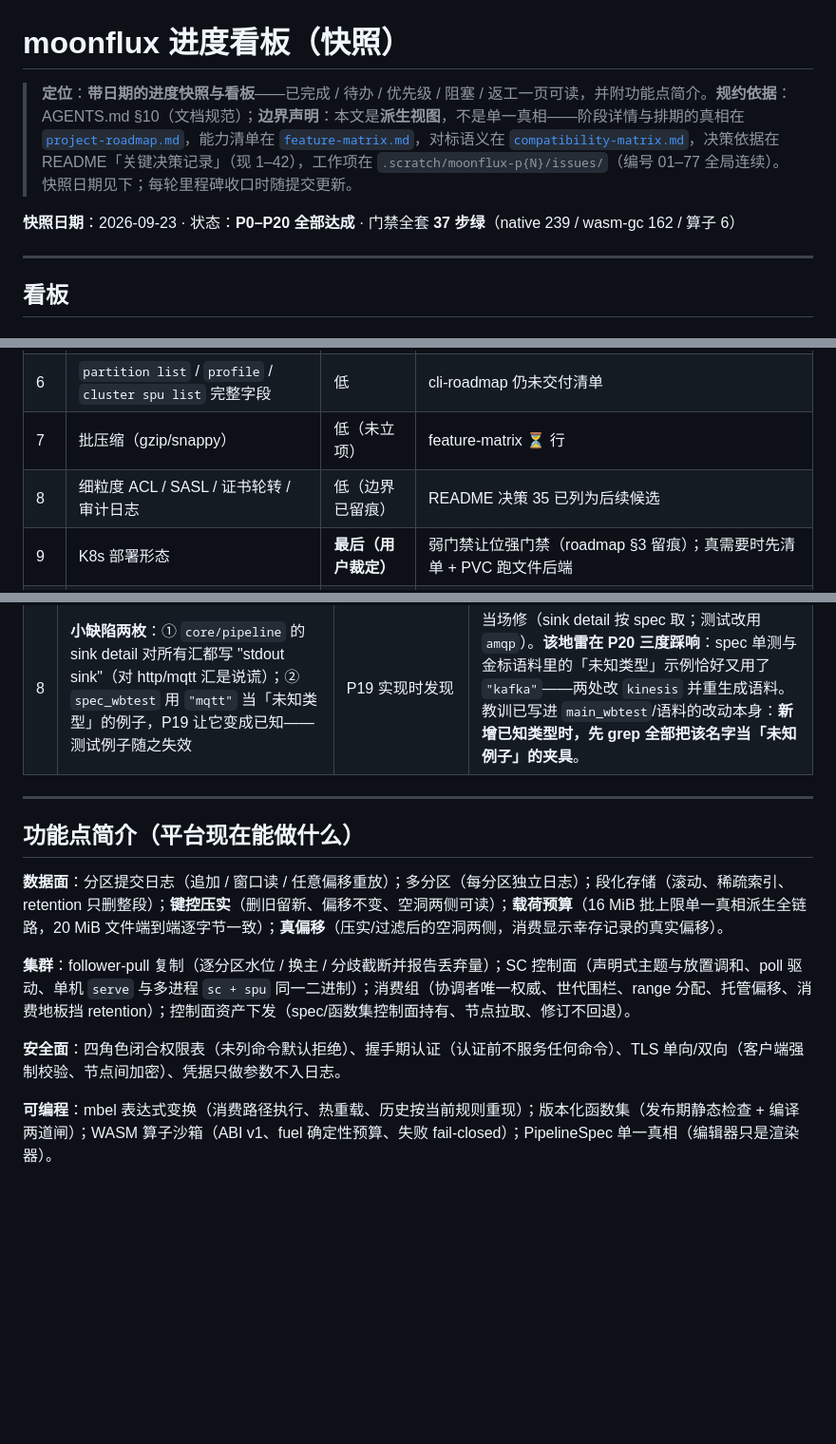
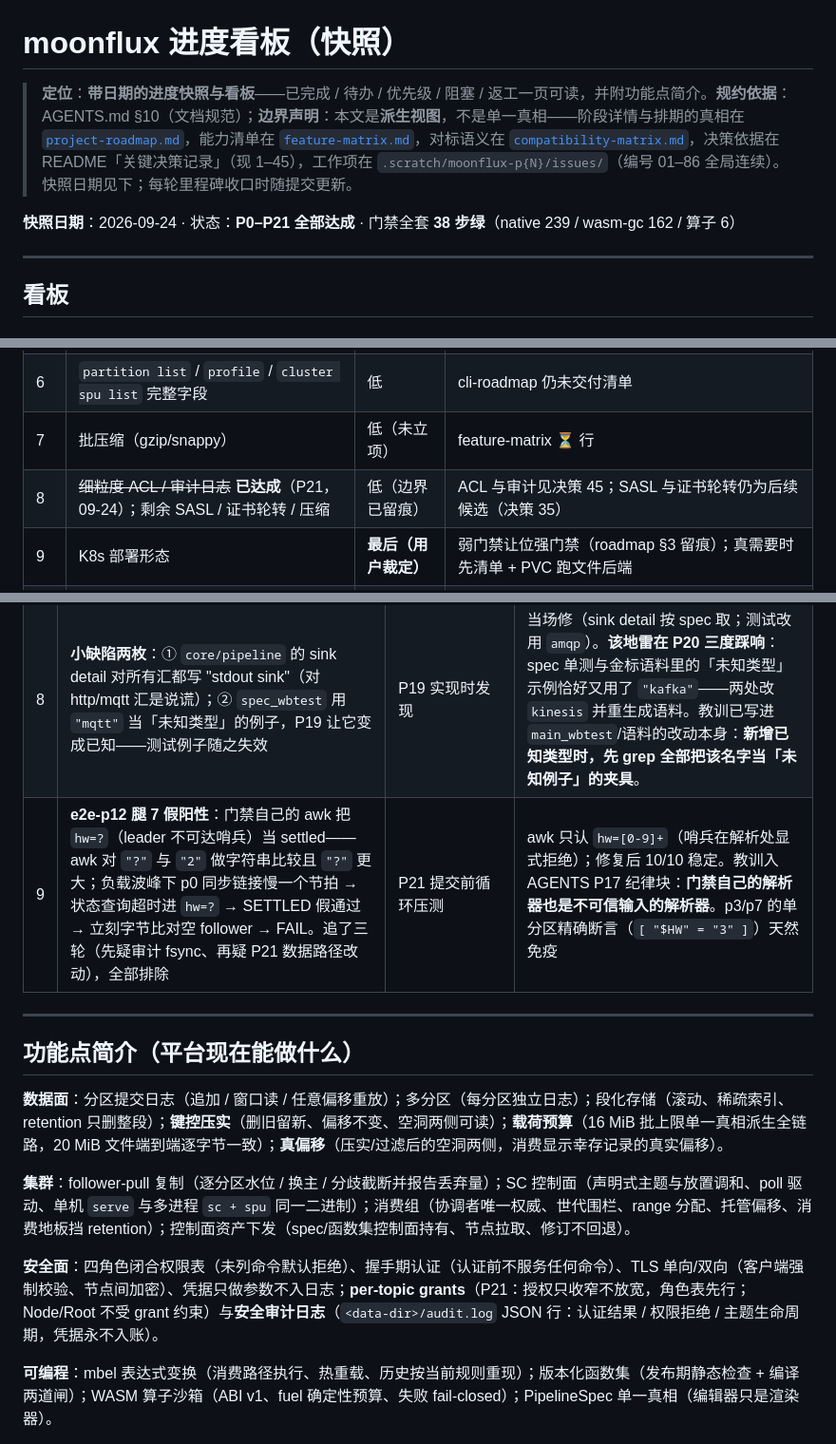
Before and after one commit to dimon-83/moonflux, a Markdown page: docs/progress-board.md, 3 parts joined by grey strips. Shown at 95% size. Drawn GitHub-style; blank space fills up the shorter version.

Commit message:
Board: P21 closed out — all four lanes moved
Snapshot to 2026-09-24 / P0–P21 / 38 gate steps; the done table gains
the grants+audit row; backlog item 8 strikes ACL and audit (SASL and
cert rotation remain candidates); the rework ledger records the leg-7
awk false-positive — the gate's own parser counted an unreachable
leader's hw=? as settled, which is why the flake took three rounds to
pin down.

```diff
--- a/docs/progress-board.md
+++ b/docs/progress-board.md
@@ -1,8 +1,8 @@
 # moonflux 进度看板（快照）
 
-> **定位**：**带日期的进度快照与看板**——已完成 / 待办 / 优先级 / 阻塞 / 返工一页可读，并附功能点简介。**规约依据**：AGENTS.md §10（文档规范）；**边界声明**：本文是**派生视图**，不是单一真相——阶段详情与排期的真相在 [`project-roadmap.md`](project-roadmap.md)，能力清单在 [`feature-matrix.md`](feature-matrix.md)，对标语义在 [`compatibility-matrix.md`](compatibility-matrix.md)，决策依据在 README「关键决策记录」（现 1–42），工作项在 `.scratch/moonflux-p{N}/issues/`（编号 01–77 全局连续）。快照日期见下；每轮里程碑收口时随提交更新。
+> **定位**：**带日期的进度快照与看板**——已完成 / 待办 / 优先级 / 阻塞 / 返工一页可读，并附功能点简介。**规约依据**：AGENTS.md §10（文档规范）；**边界声明**：本文是**派生视图**，不是单一真相——阶段详情与排期的真相在 [`project-roadmap.md`](project-roadmap.md)，能力清单在 [`feature-matrix.md`](feature-matrix.md)，对标语义在 [`compatibility-matrix.md`](compatibility-matrix.md)，决策依据在 README「关键决策记录」（现 1–45），工作项在 `.scratch/moonflux-p{N}/issues/`（编号 01–86 全局连续）。快照日期见下；每轮里程碑收口时随提交更新。
 
-**快照日期**：2026-09-23 · 状态：**P0–P20 全部达成** · 门禁全套 **37 步绿**（native 239 / wasm-gc 162 / 算子 6）
+**快照日期**：2026-09-24 · 状态：**P0–P21 全部达成** · 门禁全套 **38 步绿**（native 239 / wasm-gc 162 / 算子 6）
 
 ---
 
@@ -45,7 +46,7 @@
 | 5 | cli-roadmap §3.3.1 过时注 | 低（卫生） | `partition list` 的理由注（「多分区存储未落地」）在 P7/P8 后已不成立；缺的只是命令本身 |
 | 6 | `partition list` / `profile` / `cluster spu list` 完整字段 | 低 | cli-roadmap 仍未交付清单 |
 | 7 | 批压缩（gzip/snappy） | 低（未立项） | feature-matrix ⏳ 行 |
-| 8 | 细粒度 ACL / SASL / 证书轮转 / 审计日志 | 低（边界已留痕） | README 决策 35 已列为后续候选 |
+| 8 | ~~细粒度 ACL / 审计日志~~ **已达成**（P21，09-24）；剩余 SASL / 证书轮转 / 压缩 | 低（边界已留痕） | ACL 与审计见决策 45；SASL 与证书轮转仍为后续候选（决策 35） |
 | 9 | K8s 部署形态 | **最后（用户裁定）** | 弱门禁让位强门禁（roadmap §3 留痕）；真需要时先清单 + PVC 跑文件后端 |
 | 10 | ABI v2 标量调用 / 多语言 SDK / 编辑器函数集 UI | 条件触发 | 触发条件未出现（决策 28 / 未立项 / 有需求再启） |
 
@@ -69,6 +70,7 @@
 | 6 | **P15 漏 `moon info`**：公开接口与 `.mbti` 滞后一个里程碑 | P18 前盘点发现 | `9d24d34` 补档（diff 逐条核对）；暴露 gates 盲区 → 转待办 #4 |
 | 7 | **roadmap 两处陈旧项**：门禁卫生已落地仍挂待办；benchmark 重复行 | P17 提交前核对 | 随 P17 提交修正 |
 | 8 | **小缺陷两枚**：① `core/pipeline` 的 sink detail 对所有汇都写 "stdout sink"（对 http/mqtt 汇是说谎）；② `spec_wbtest` 用 `"mqtt"` 当「未知类型」的例子，P19 让它变成已知——测试例子随之失效 | P19 实现时发现 | 当场修（sink detail 按 spec 取；测试改用 `amqp`）。**该地雷在 P20 三度踩响**：spec 单测与金标语料里的「未知类型」示例恰好又用了 `"kafka"`——两处改 `kinesis` 并重生成语料。教训已写进 `main_wbtest`/语料的改动本身：**新增已知类型时，先 grep 全部把该名字当「未知例子」的夹具**。 |
+| 9 | **e2e-p12 腿 7 假阳性**：门禁自己的 awk 把 `hw=?`（leader 不可达哨兵）当 settled——awk 对 `"?"` 与 `"2"` 做字符串比较且 `"?"` 更大；负载波峰下 p0 同步链接慢一个节拍 → 状态查询超时进 `hw=?` → SETTLED 假通过 → 立刻字节比对空 follower → FAIL。追了三轮（先疑审计 fsync、再疑 P21 数据路径改动），全部排除 | P21 提交前循环压测 | awk 只认 `hw=[0-9]+`（哨兵在解析处显式拒绝）；修复后 10/10 稳定。教训入 AGENTS P17 纪律块：**门禁自己的解析器也是不可信输入的解析器**。p3/p7 的单分区精确断言（`[ "$HW" = "3" ]`）天然免疫 |
 
 ---
 
@@ -78,7 +80,7 @@
 
 **集群**：follower-pull 复制（逐分区水位 / 换主 / 分歧截断并报告丢弃量）；SC 控制面（声明式主题与放置调和、poll 驱动、单机 `serve` 与多进程 `sc + spu` 同一二进制）；消费组（协调者唯一权威、世代围栏、range 分配、托管偏移、消费地板挡 retention）；控制面资产下发（spec/函数集控制面持有、节点拉取、修订不回退）。
 
-**安全面**：四角色闭合权限表（未列命令默认拒绝）、握手期认证（认证前不服务任何命令）、TLS 单向/双向（客户端强制校验、节点间加密）、凭据只做参数不入日志。
+**安全面**：四角色闭合权限表（未列命令默认拒绝）、握手期认证（认证前不服务任何命令）、TLS 单向/双向（客户端强制校验、节点间加密）、凭据只做参数不入日志；**per-topic grants**（P21：授权只收窄不放宽，角色表先行；Node/Root 不受 grant 约束）与**安全审计日志**（`<data-dir>/audit.log` JSON 行：认证结果 / 权限拒绝 / 主题生命周期，凭据永不入账）。
 
 **可编程**：mbel 表达式变换（消费路径执行、热重载、历史按当前规则重现）；版本化函数集（发布期静态检查 + 编译两道闸）；WASM 算子沙箱（ABI v1、fuel 确定性预算、失败 fail-closed）；PipelineSpec 单一真相（编辑器只是渲染器）。
 
```
Also changed, not shown: other parts of docs/progress-board.md (+1 -0 lines).
